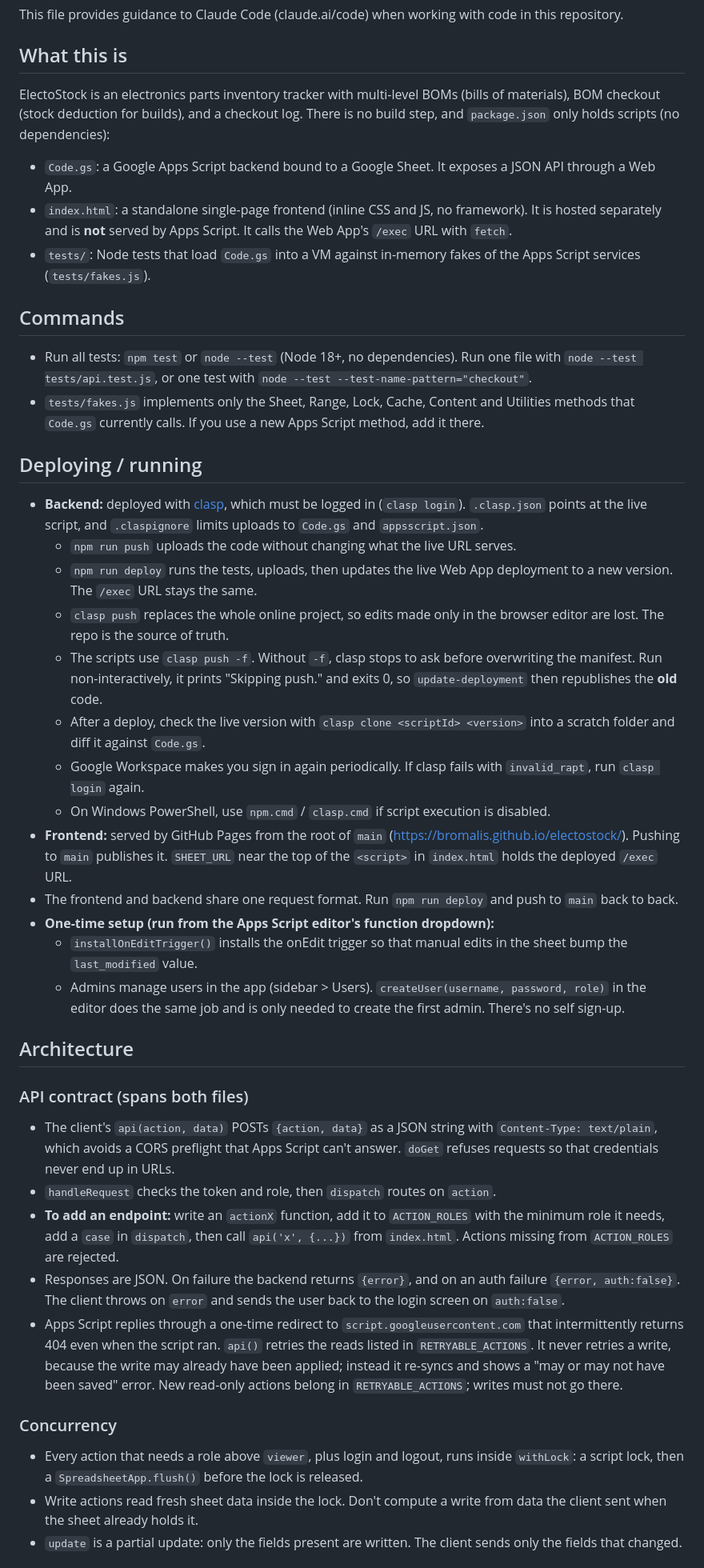
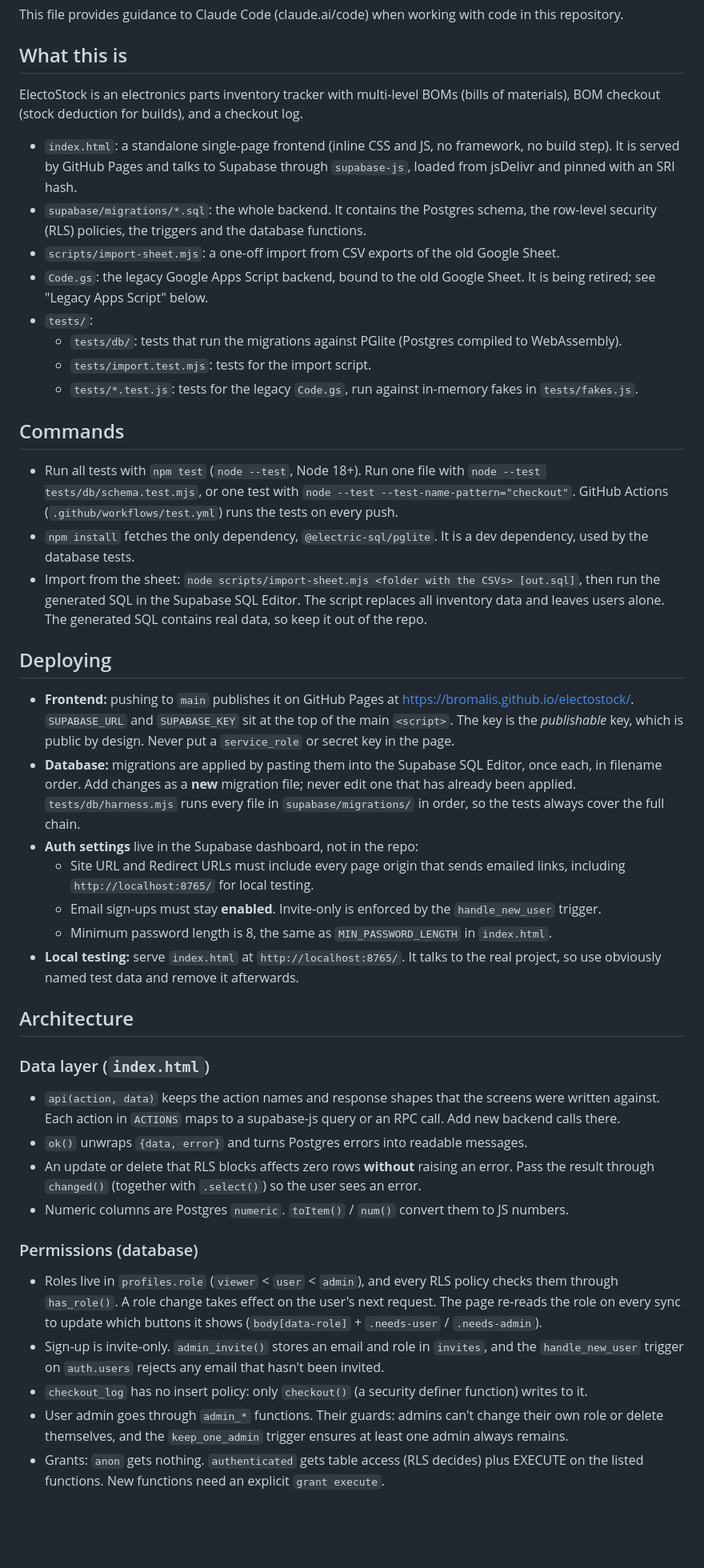
Before and after one commit to bromalis/electostock, a Markdown page: CLAUDE.md, the part around one of its changes. Shown at 80% size. GitHub-like rendering; blank space fills up the shorter version.

Commit message:
Rewrite CLAUDE.md for the Supabase architecture
Co-Authored-By: Claude Opus 5.5 <noreply@anthropic.com>

```diff
--- a/CLAUDE.md
+++ b/CLAUDE.md
@@ -4,44 +4,45 @@ This file provides guidance to Claude Code (claude.ai/code) when working with co
 
 ## What this is
 
-ElectoStock is an electronics parts inventory tracker with multi-level BOMs (bills of materials), BOM checkout (stock deduction for builds), and a checkout log. There is no build step, and `package.json` only holds scripts (no dependencies):
+ElectoStock is an electronics parts inventory tracker with multi-level BOMs (bills of materials), BOM checkout (stock deduction for builds), and a checkout log.
 
-- `Code.gs`: a Google Apps Script backend bound to a Google Sheet. It exposes a JSON API through a Web App.
-- `index.html`: a standalone single-page frontend (inline CSS and JS, no framework). It is hosted separately and is **not** served by Apps Script. It calls the Web App's `/exec` URL with `fetch`.
-- `tests/`: Node tests that load `Code.gs` into a VM against in-memory fakes of the Apps Script services (`tests/fakes.js`).
+- `index.html`: a standalone single-page frontend (inline CSS and JS, no framework, no build step). It is served by GitHub Pages and talks to Supabase through `supabase-js`, loaded from jsDelivr and pinned with an SRI hash.
+- `supabase/migrations/*.sql`: the whole backend. It contains the Postgres schema, the row-level security (RLS) policies, the triggers and the database functions.
+- `scripts/import-sheet.mjs`: a one-off import from CSV exports of the old Google Sheet.
+- `Code.gs`: the legacy Google Apps Script backend, bound to the old Google Sheet. It is being retired; see "Legacy Apps Script" below.
+- `tests/`:
+  - `tests/db/`: tests that run the migrations against PGlite (Postgres compiled to WebAssembly).
+  - `tests/import.test.mjs`: tests for the import script.
+  - `tests/*.test.js`: tests for the legacy `Code.gs`, run against in-memory fakes in `tests/fakes.js`.
 
 ## Commands
 
-- Run all tests: `npm test` or `node --test` (Node 18+, no dependencies). Run one file with `node --test tests/api.test.js`, or one test with `node --test --test-name-pattern="checkout"`.
-- `tests/fakes.js` implements only the Sheet, Range, Lock, Cache, Content and Utilities methods that `Code.gs` currently calls. If you use a new Apps Script method, add it there.
+- Run all tests with `npm test` (`node --test`, Node 18+). Run one file with `node --test tests/db/schema.test.mjs`, or one test with `node --test --test-name-pattern="checkout"`. GitHub Actions (`.github/workflows/test.yml`) runs the tests on every push.
+- `npm install` fetches the only dependency, `@electric-sql/pglite`. It is a dev dependency, used by the database tests.
+- Import from the sheet: `node scripts/import-sheet.mjs <folder with the CSVs> [out.sql]`, then run the generated SQL in the Supabase SQL Editor. The script replaces all inventory data and leaves users alone. The generated SQL contains real data, so keep it out of the repo.
 
-## Deploying / running
+## Deploying
 
-- **Backend:** deployed with [clasp](https://github.com/google/clasp), which must be logged in (`clasp login`). `.clasp.json` points at the live script, and `.claspignore` limits uploads to `Code.gs` and `appsscript.json`.
-  - `npm run push` uploads the code without changing what the live URL serves.
-  - `npm run deploy` runs the tests, uploads, then updates the live Web App deployment to a new version. The `/exec` URL stays the same.
-  - `clasp push` replaces the whole online project, so edits made only in the browser editor are lost. The repo is the source of truth.
-  - The scripts use `clasp push -f`. Without `-f`, clasp stops to ask before overwriting the manifest. Run non-interactively, it prints "Skipping push." and exits 0, so `update-deployment` then republishes the **old** code.
-  - After a deploy, check the live version with `clasp clone <scriptId> <version>` into a scratch folder and diff it against `Code.gs`.
-  - Google Workspace makes you sign in again periodically. If clasp fails with `invalid_rapt`, run `clasp login` again.
-  - On Windows PowerShell, use `npm.cmd` / `clasp.cmd` if script execution is disabled.
-- **Frontend:** served by GitHub Pages from the root of `main` (https://bromalis.github.io/electostock/). Pushing to `main` publishes it. `SHEET_URL` near the top of the `<script>` in `index.html` holds the deployed `/exec` URL.
-- The frontend and backend share one request format. Run `npm run deploy` and push to `main` back to back.
-- **One-time setup (run from the Apps Script editor's function dropdown):**
-  - `installOnEditTrigger()` installs the onEdit trigger so that manual edits in the sheet bump the `last_modified` value.
-  - Admins manage users in the app (sidebar > Users). `createUser(username, password, role)` in the editor does the same job and is only needed to create the first admin. There's no self sign-up.
+- **Frontend:** pushing to `main` publishes it on GitHub Pages at https://bromalis.github.io/electostock/. `SUPABASE_URL` and `SUPABASE_KEY` sit at the top of the main `<script>`. The key is the *publishable* key, which is public by design. Never put a `service_role` or secret key in the page.
+- **Database:** migrations are applied by pasting them into the Supabase SQL Editor, once each, in filename order. Add changes as a **new** migration file; never edit one that has already been applied. `tests/db/harness.mjs` runs every file in `supabase/migrations/` in order, so the tests always cover the full chain.
+- **Auth settings** live in the Supabase dashboard, not in the repo:
+  - Site URL and Redirect URLs must include every page origin that sends emailed links, including `http://localhost:8765/` for local testing.
+  - Email sign-ups must stay **enabled**. Invite-only is enforced by the `handle_new_user` trigger.
+  - Minimum password length is 8, the same as `MIN_PASSWORD_LENGTH` in `index.html`.
+- **Local testing:** serve `index.html` at `http://localhost:8765/`. It talks to the real project, so use obviously named test data and remove it afterwards.
 
 ## Architecture
 
-### API contract (spans both files)
-- The client's `api(action, data)` POSTs `{action, data}` as a JSON string with `Content-Type: text/plain`, which avoids a CORS preflight that Apps Script can't answer. `doGet` refuses requests so that credentials never end up in URLs.
-- `handleRequest` checks the token and role, then `dispatch` routes on `action`.
-- **To add an endpoint:** write an `actionX` function, add it to `ACTION_ROLES` with the minimum role it needs, add a `case` in `dispatch`, then call `api('x', {...})` from `index.html`. Actions missing from `ACTION_ROLES` are rejected.
-- Responses are JSON. On failure the backend returns `{error}`, and on an auth failure `{error, auth:false}`. The client throws on `error` and sends the user back to the login screen on `auth:false`.
-- Apps Script replies through a one-time redirect to `script.googleusercontent.com` that intermittently returns 404 even when the script ran. `api()` retries the reads listed in `RETRYABLE_ACTIONS`. It never retries a write, because the write may already have been applied; instead it re-syncs and shows a "may or may not have been saved" error. New read-only actions belong in `RETRYABLE_ACTIONS`; writes must not go there.
+### Data layer (`index.html`)
+- `api(action, data)` keeps the action names and response shapes that the screens were written against. Each action in `ACTIONS` maps to a supabase-js query or an RPC call. Add new backend calls there.
+- `ok()` unwraps `{data, error}` and turns Postgres errors into readable messages.
+- An update or delete that RLS blocks affects zero rows **without** raising an error. Pass the result through `changed()` (together with `.select()`) so the user sees an error.
+- Numeric columns are Postgres `numeric`. `toItem()` / `num()` convert them to JS numbers.
 
-### Concurrency
-- Every action that needs a role above `viewer`, plus login and logout, runs inside `withLock`: a script lock, then a `SpreadsheetApp.flush()` before the lock is released.
-- Write actions read fresh sheet data inside the lock. Don't compute a write from data the client sent when the sheet already holds it.
-- `update` is a partial update: only the fields present are written. The client sends only the fields that changed.
+### Permissions (database)
+- Roles live in `profiles.role` (`viewer` < `user` < `admin`), and every RLS policy checks them through `has_role()`. A role change takes effect on the user's next request. The page re-reads the role on every sync to update which buttons it shows (`body[data-role]` + `.needs-user` / `.needs-admin`).
+- Sign-up is invite-only. `admin_invite()` stores an email and role in `invites`, and the `handle_new_user` trigger on `auth.users` rejects any email that hasn't been invited.
+- `checkout_log` has no insert policy: only `checkout()` (a security definer function) writes to it.
+- User admin goes through `admin_*` functions. Their guards: admins can't change their own role or delete themselves, and the `keep_one_admin` trigger ensures at least one admin always remains.
+- Grants: `anon` gets nothing. `authenticated` gets table access (RLS decides) plus EXECUTE on the listed functions. New functions need an explicit `grant execute`.
 
```
Also changed, not shown: other parts of CLAUDE.md (+26 -38 lines).
